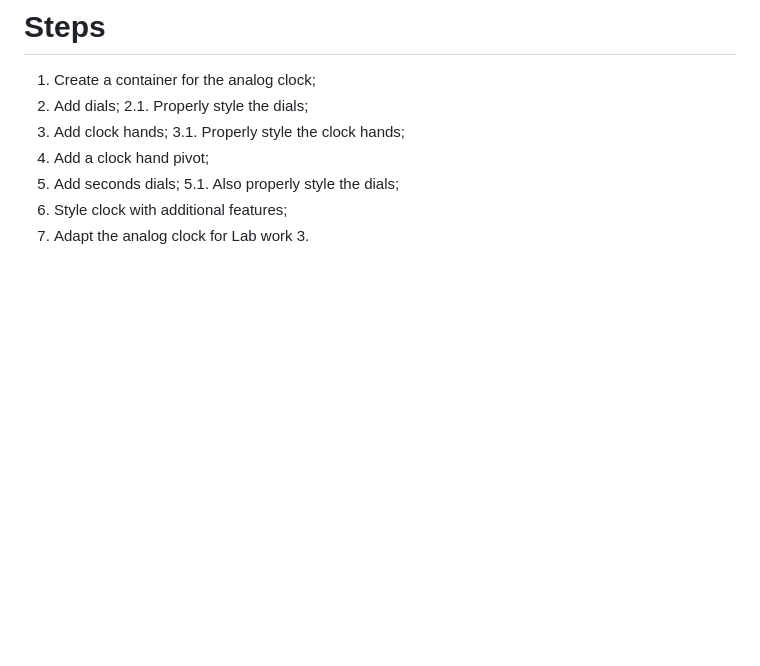
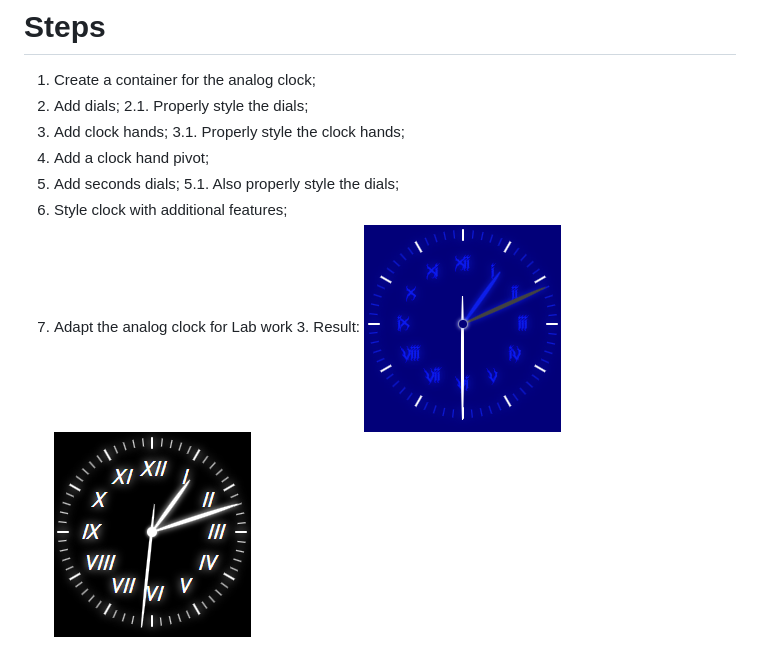
Before and after one commit to XVIIStarPlatinum/WEB-GRINDING, a Markdown page: day 3/README.md, the part around the change. Rendered like a GitHub page; pictures changed too: day 3/Clock-blue.png (added), day 3/Clock-dark.png (added); blank space fills up the shorter version.

Commit message:
DAY3: done

```diff
--- a/day 3/README.md
+++ b/day 3/README.md
@@ -10,3 +10,6 @@
     5.1. Also properly style the dials;
 6. Style clock with additional features;
 7. Adapt the analog clock for Lab work 3.
+Result:
+![greafer-clock](Clock-blue.png)
+![spk-clock](Clock-dark.png)
```
